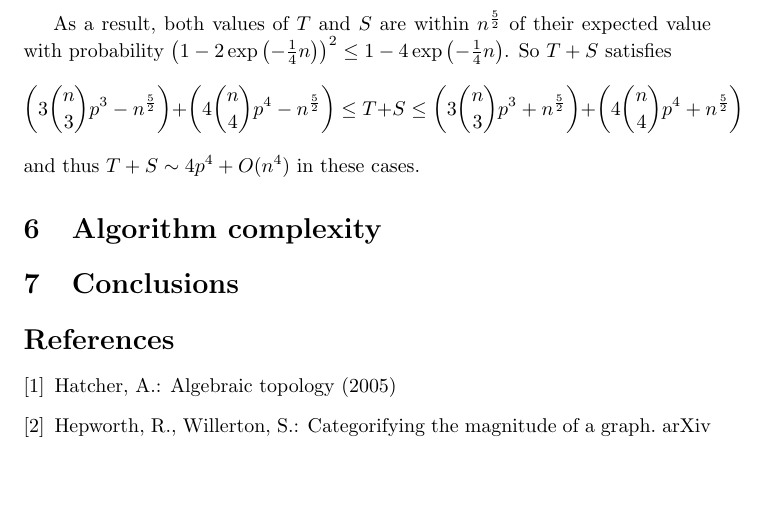
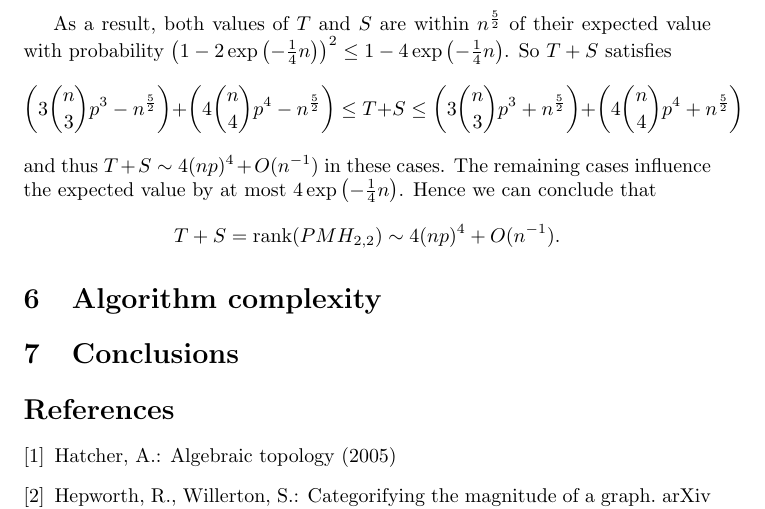
Before and after one commit to GMenara/magnitude-homology, a LaTeX document (report/report.tex): part of page 10 of 12, cut so that both start at the same text, the shorter picture padded with empty space. Compiled offline with pdfLaTeX.

Commit message:
small update ER

```diff
--- a/report/report.tex
+++ b/report/report.tex
@@ -20,6 +20,7 @@
 \newcommand{\E}{\mathbb{E}}
 \newcommand{\R}{\mathbb{R}}
 \newcommand{\Prob}{\mathrm{Pr}}
+\newcommand{\rank}{\mathrm{rank}}
 %`` ´´
 
 \title{Magnitude Homology - Report}
@@ -434,7 +435,12 @@
 	\leq T+S \leq
 	\left(3 \binom{n}{3}p^3 + n^{\frac{5}{2}}\right) + \left(4 \binom{n}{4}p^4 + n^{\frac{5}{2}}\right)
 	\]
-	and thus $T+S \sim 4p^4 + O(n^4)$ in these cases.
+	and thus $T+S \sim 4(np)^4 + O(n^{-1})$ in these cases.
+	The remaining cases influence the expected value by at most $4\exp\left(-\frac{1}{4}n\right)$.
+	Hence we can conclude that
+	\[
+	T+S = \rank(PMH_{2,2}) \sim 4(np)^4 + O(n^{-1}).
+	\]
 
 
 	\section{Algorithm complexity}
```
Also changed, not shown: report/report.pdf, 3 other files.
